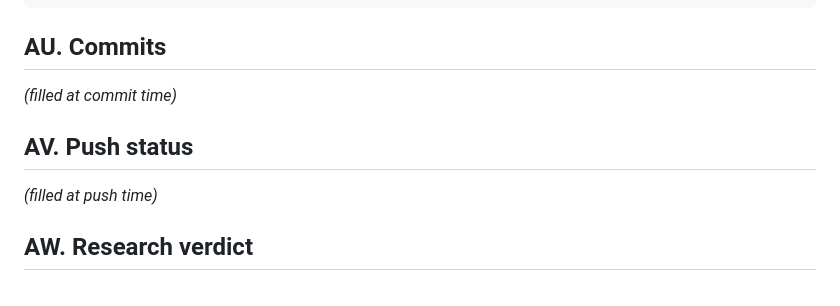
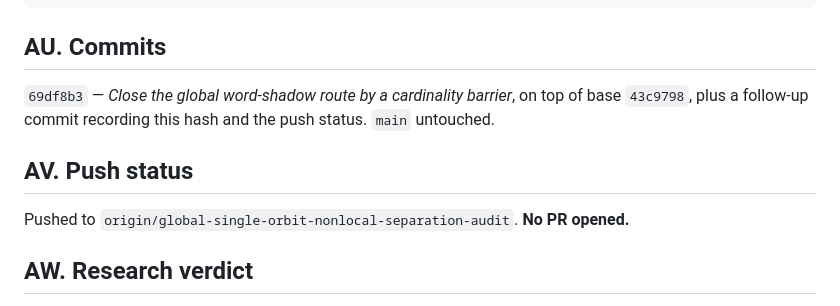
Before and after one commit to innerlightr-wq/eoc-lean-verification, a Markdown page: docs/GLOBAL_SINGLE_ORBIT_NONLOCAL_SEPARATION_AUDIT.md, the part around the change. Drawn GitHub-style.

Commit message:
Record commit hash and push status in the audit report
Co-Authored-By: Claude Opus 5 (1M context) <noreply@anthropic.com>

```diff
--- a/docs/GLOBAL_SINGLE_ORBIT_NONLOCAL_SEPARATION_AUDIT.md
+++ b/docs/GLOBAL_SINGLE_ORBIT_NONLOCAL_SEPARATION_AUDIT.md
@@ -622,11 +622,12 @@ scratch/gate23_family.py                                (new)
 
 ## AU. Commits
 
-*(filled at commit time)*
+`69df8b3` — *Close the global word-shadow route by a cardinality barrier*, on top of base
+`43c9798`, plus a follow-up commit recording this hash and the push status. `main` untouched.
 
 ## AV. Push status
 
-*(filled at push time)*
+Pushed to `origin/global-single-orbit-nonlocal-separation-audit`. **No PR opened.**
 
 ## AW. Research verdict
 
```
